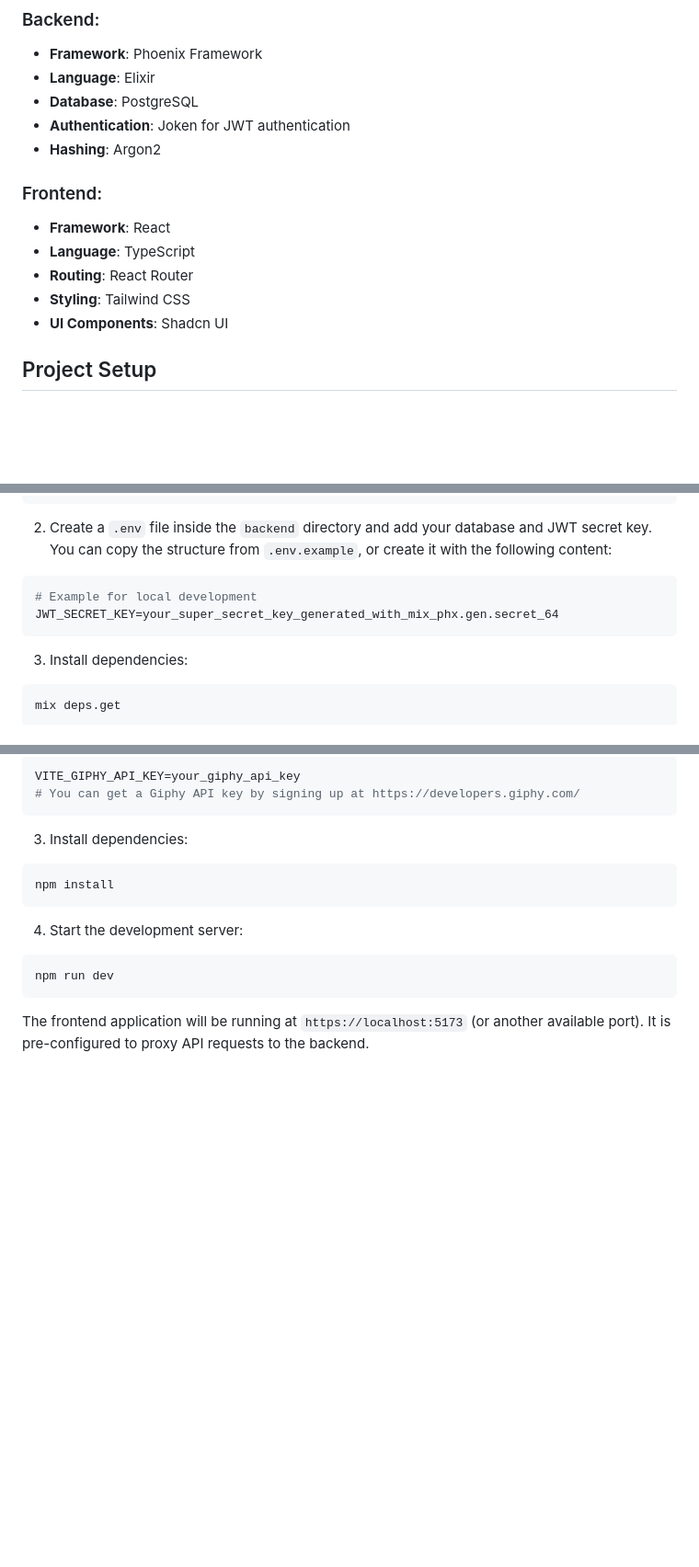
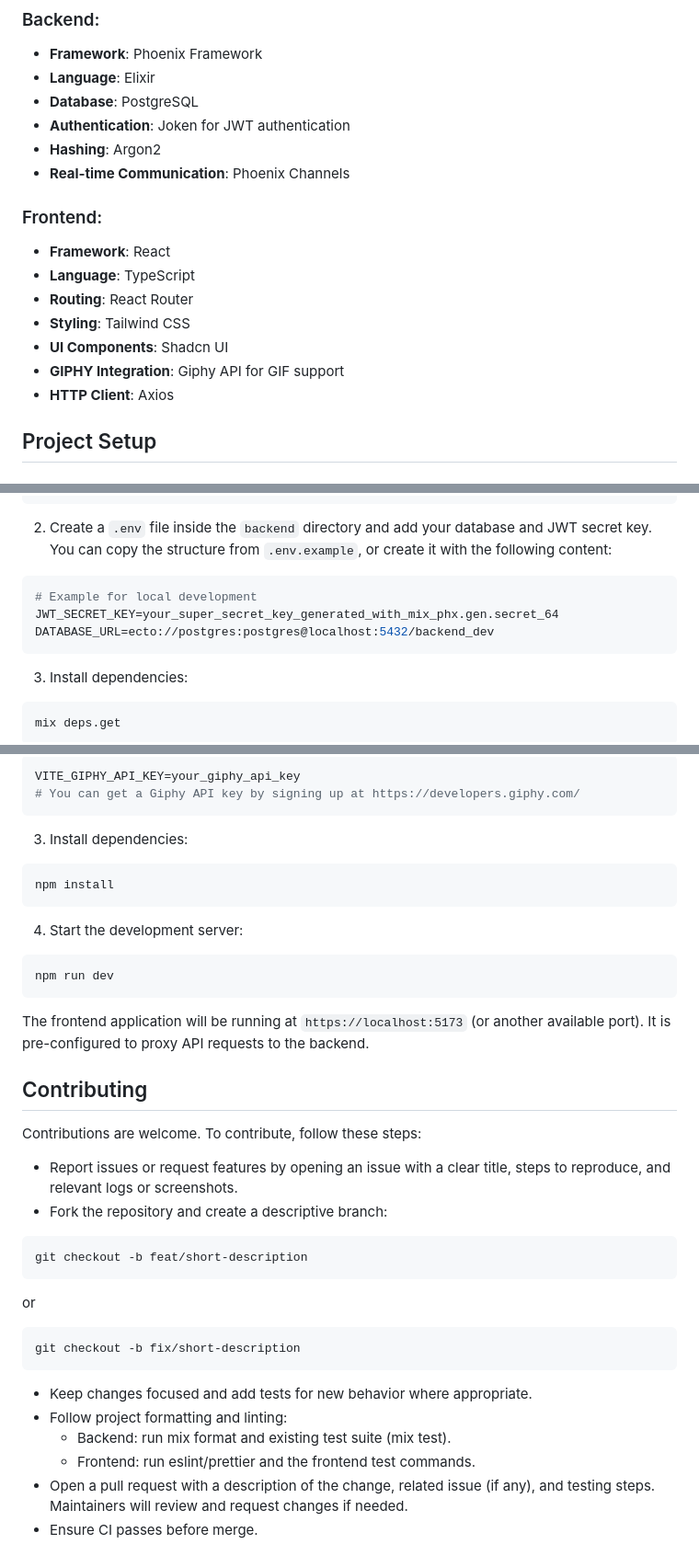
Before and after one commit to mgiannopoulos24/Connectify, a Markdown page: README.md, 3 parts joined by grey strips. Shown at 92% size. GitHub-like rendering; blank space fills up the shorter version.

````diff
--- a/README.md
+++ b/README.md
@@ -34,6 +34,7 @@ The project is composed of a backend REST API built with the **Elixir/Phoenix**
 - **Database**: PostgreSQL
 - **Authentication**: Joken for JWT authentication
 - **Hashing**: Argon2
+- **Real-time Communication**: Phoenix Channels
 
 ### Frontend:
 - **Framework**: React
@@ -41,6 +42,8 @@ The project is composed of a backend REST API built with the **Elixir/Phoenix**
 - **Routing**: React Router
 - **Styling**: Tailwind CSS
 - **UI Components**: Shadcn UI
+- **GIPHY Integration**: Giphy API for GIF support
+- **HTTP Client**: Axios
 
 ## Project Setup
 ### Prerequisites
@@ -57,6 +60,7 @@ cd backend
 ```bash
 # Example for local development
 JWT_SECRET_KEY=your_super_secret_key_generated_with_mix_phx.gen.secret_64
+DATABASE_URL=ecto://postgres:postgres@localhost:5432/backend_dev
 ```
 3. Install dependencies:
 ```bash
@@ -99,3 +103,23 @@ npm run dev
 ```
 
 The frontend application will be running at `https://localhost:5173` (or another available port). It is pre-configured to proxy API requests to the backend.
+
+## Contributing
+
+Contributions are welcome. To contribute, follow these steps:
+
+- Report issues or request features by opening an issue with a clear title, steps to reproduce, and relevant logs or screenshots.
+- Fork the repository and create a descriptive branch:
+```bash
+git checkout -b feat/short-description
+```
+or
+```bash
+git checkout -b fix/short-description
+```
+- Keep changes focused and add tests for new behavior where appropriate.
+- Follow project formatting and linting:
+  - Backend: run mix format and existing test suite (mix test).
+  - Frontend: run eslint/prettier and the frontend test commands.
+- Open a pull request with a description of the change, related issue (if any), and testing steps. Maintainers will review and request changes if needed.
+- Ensure CI passes before merge.
````
